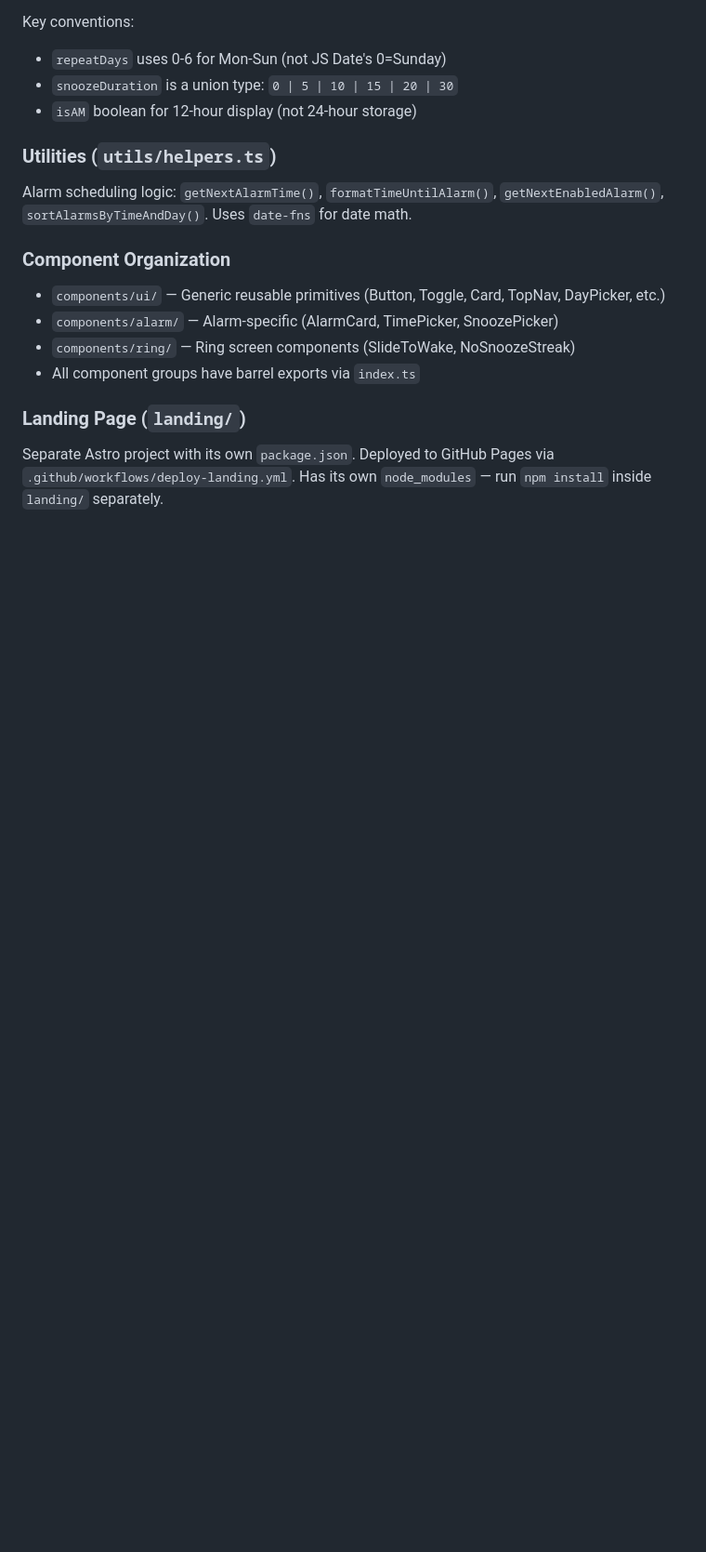
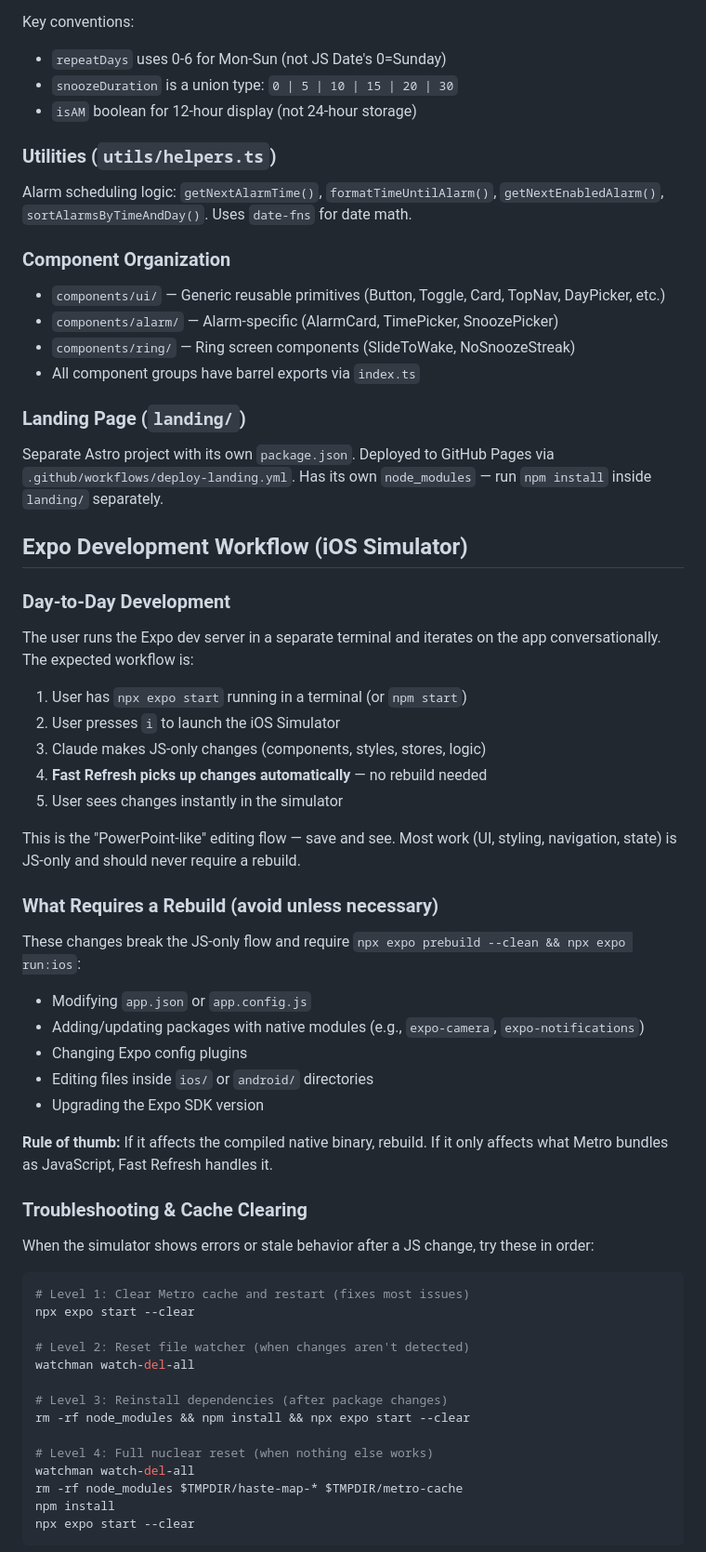
Before and after one commit to morriswong/morrow, a Markdown page: CLAUDE.md, the part around one of its changes. Shown at 93% size. Rendered like a GitHub page; blank space fills up the shorter version.

````diff
--- a/CLAUDE.md
+++ b/CLAUDE.md
@@ -79,3 +79,49 @@ Alarm scheduling logic: `getNextAlarmTime()`, `formatTimeUntilAlarm()`, `getNext
 
 Separate Astro project with its own `package.json`. Deployed to GitHub Pages via `.github/workflows/deploy-landing.yml`. Has its own `node_modules` — run `npm install` inside `landing/` separately.
 
+## Expo Development Workflow (iOS Simulator)
+
+### Day-to-Day Development
+
+The user runs the Expo dev server in a separate terminal and iterates on the app conversationally. The expected workflow is:
+
+1. User has `npx expo start` running in a terminal (or `npm start`)
+2. User presses `i` to launch the iOS Simulator
+3. Claude makes JS-only changes (components, styles, stores, logic)
+4. **Fast Refresh picks up changes automatically** — no rebuild needed
+5. User sees changes instantly in the simulator
+
+This is the "PowerPoint-like" editing flow — save and see. Most work (UI, styling, navigation, state) is JS-only and should never require a rebuild.
+
+### What Requires a Rebuild (avoid unless necessary)
+
+These changes break the JS-only flow and require `npx expo prebuild --clean && npx expo run:ios`:
+- Modifying `app.json` or `app.config.js`
+- Adding/updating packages with native modules (e.g., `expo-camera`, `expo-notifications`)
+- Changing Expo config plugins
+- Editing files inside `ios/` or `android/` directories
+- Upgrading the Expo SDK version
+
+**Rule of thumb:** If it affects the compiled native binary, rebuild. If it only affects what Metro bundles as JavaScript, Fast Refresh handles it.
+
+### Troubleshooting & Cache Clearing
+
+When the simulator shows errors or stale behavior after a JS change, try these in order:
+
+```bash
+# Level 1: Clear Metro cache and restart (fixes most issues)
+npx expo start --clear
+
+# Level 2: Reset file watcher (when changes aren't detected)
+watchman watch-del-all
+
+# Level 3: Reinstall dependencies (after package changes)
+rm -rf node_modules && npm install && npx expo start --clear
+
+# Level 4: Full nuclear reset (when nothing else works)
+watchman watch-del-all
+rm -rf node_modules $TMPDIR/haste-map-* $TMPDIR/metro-cache
+npm install
+npx expo start --clear
+```
+
````
Also changed, not shown: other parts of CLAUDE.md (+29 -0 lines).
